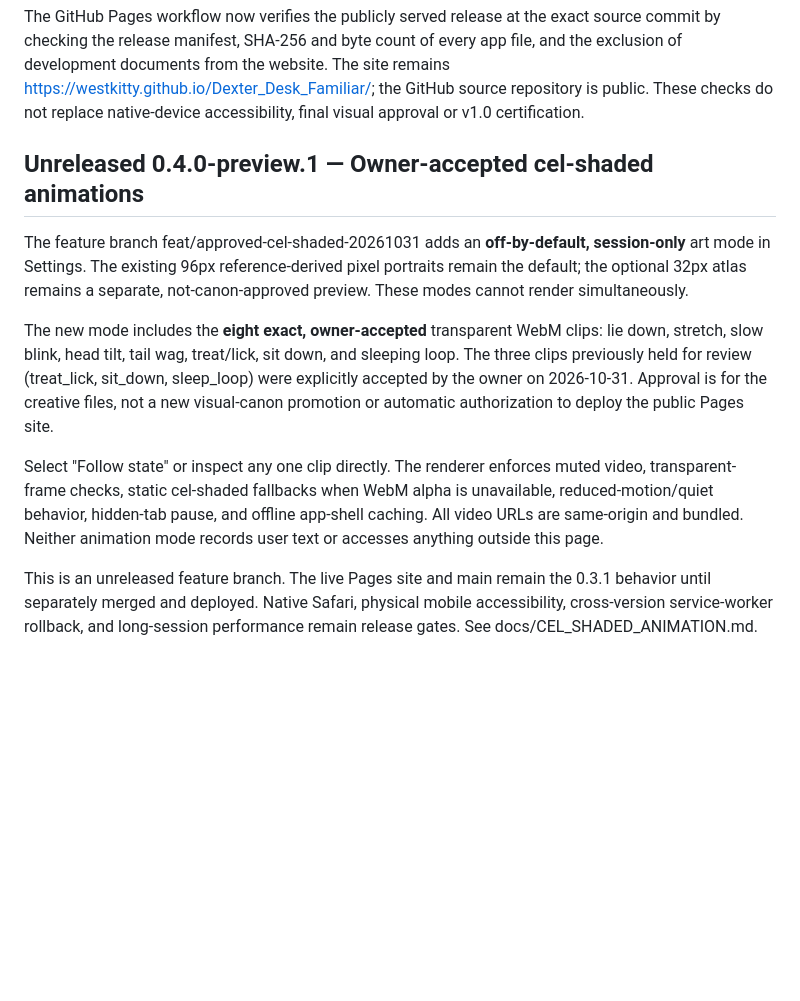
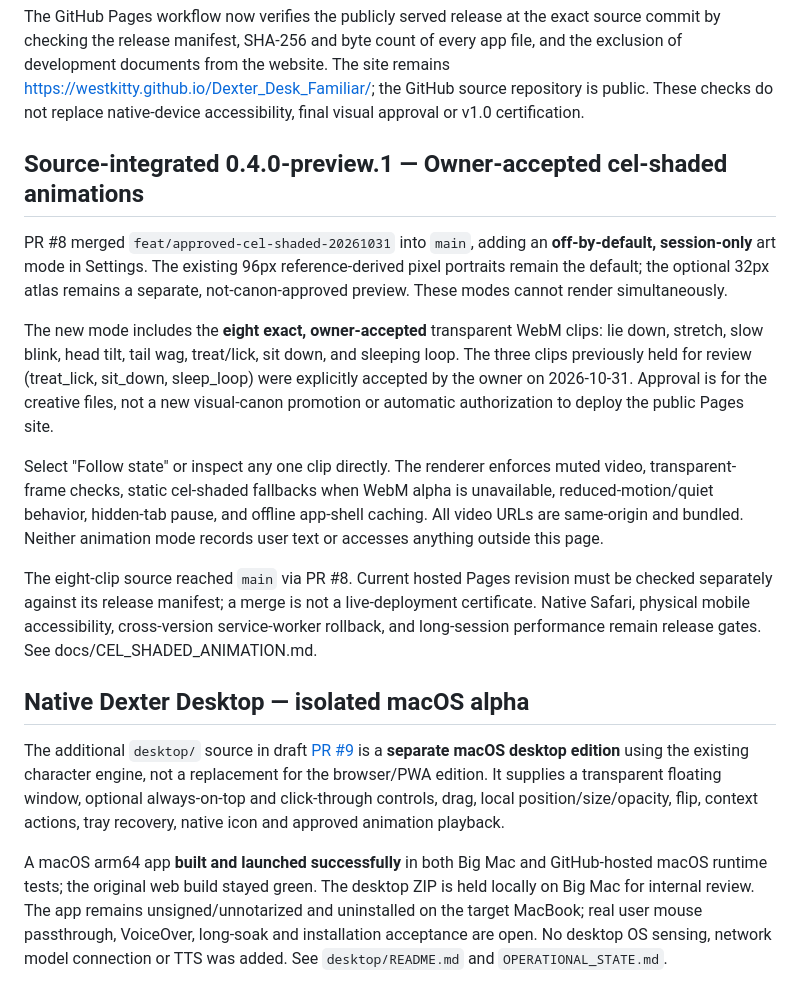
Before and after one commit to westkitty/Dexter_Desk_Familiar, a Markdown page: README.md, the part around the change. Rendered like a GitHub page; blank space fills up the shorter version.

Commit message:
docs: correct cel source status and surface isolated macOS desktop alpha

```diff
--- a/README.md
+++ b/README.md
@@ -79,12 +79,18 @@ The scarce autonomous wandering state can now move Dexter a short distance out a
 
 The GitHub Pages workflow now verifies the publicly served release at the exact source commit by checking the release manifest, SHA-256 and byte count of every app file, and the exclusion of development documents from the website. The site remains https://westkitty.github.io/Dexter_Desk_Familiar/; the GitHub source repository is public. These checks do not replace native-device accessibility, final visual approval or v1.0 certification.
 
-## Unreleased 0.4.0-preview.1 — Owner-accepted cel-shaded animations
+## Source-integrated 0.4.0-preview.1 — Owner-accepted cel-shaded animations
 
-The feature branch feat/approved-cel-shaded-20261031 adds an **off-by-default, session-only** art mode in Settings. The existing 96px reference-derived pixel portraits remain the default; the optional 32px atlas remains a separate, not-canon-approved preview. These modes cannot render simultaneously.
+PR #8 merged `feat/approved-cel-shaded-20261031` into `main`, adding an **off-by-default, session-only** art mode in Settings. The existing 96px reference-derived pixel portraits remain the default; the optional 32px atlas remains a separate, not-canon-approved preview. These modes cannot render simultaneously.
 
 The new mode includes the **eight exact, owner-accepted** transparent WebM clips: lie down, stretch, slow blink, head tilt, tail wag, treat/lick, sit down, and sleeping loop. The three clips previously held for review (treat_lick, sit_down, sleep_loop) were explicitly accepted by the owner on 2026-10-31. Approval is for the creative files, not a new visual-canon promotion or automatic authorization to deploy the public Pages site.
 
 Select "Follow state" or inspect any one clip directly. The renderer enforces muted video, transparent-frame checks, static cel-shaded fallbacks when WebM alpha is unavailable, reduced-motion/quiet behavior, hidden-tab pause, and offline app-shell caching. All video URLs are same-origin and bundled. Neither animation mode records user text or accesses anything outside this page.
 
-This is an unreleased feature branch. The live Pages site and main remain the 0.3.1 behavior until separately merged and deployed. Native Safari, physical mobile accessibility, cross-version service-worker rollback, and long-session performance remain release gates. See docs/CEL_SHADED_ANIMATION.md.
+The eight-clip source reached `main` via PR #8. Current hosted Pages revision must be checked separately against its release manifest; a merge is not a live-deployment certificate. Native Safari, physical mobile accessibility, cross-version service-worker rollback, and long-session performance remain release gates. See docs/CEL_SHADED_ANIMATION.md.
+
+## Native Dexter Desktop — isolated macOS alpha
+
+The additional `desktop/` source in draft [PR #9](https://github.com/westkitty/Dexter_Desk_Familiar/pull/9) is a **separate macOS desktop edition** using the existing character engine, not a replacement for the browser/PWA edition. It supplies a transparent floating window, optional always-on-top and click-through controls, drag, local position/size/opacity, flip, context actions, tray recovery, native icon and approved animation playback.
+
+A macOS arm64 app **built and launched successfully** in both Big Mac and GitHub-hosted macOS runtime tests; the original web build stayed green. The desktop ZIP is held locally on Big Mac for internal review. The app remains unsigned/unnotarized and uninstalled on the target MacBook; real user mouse passthrough, VoiceOver, long-soak and installation acceptance are open. No desktop OS sensing, network model connection or TTS was added. See `desktop/README.md` and `OPERATIONAL_STATE.md`.
```
